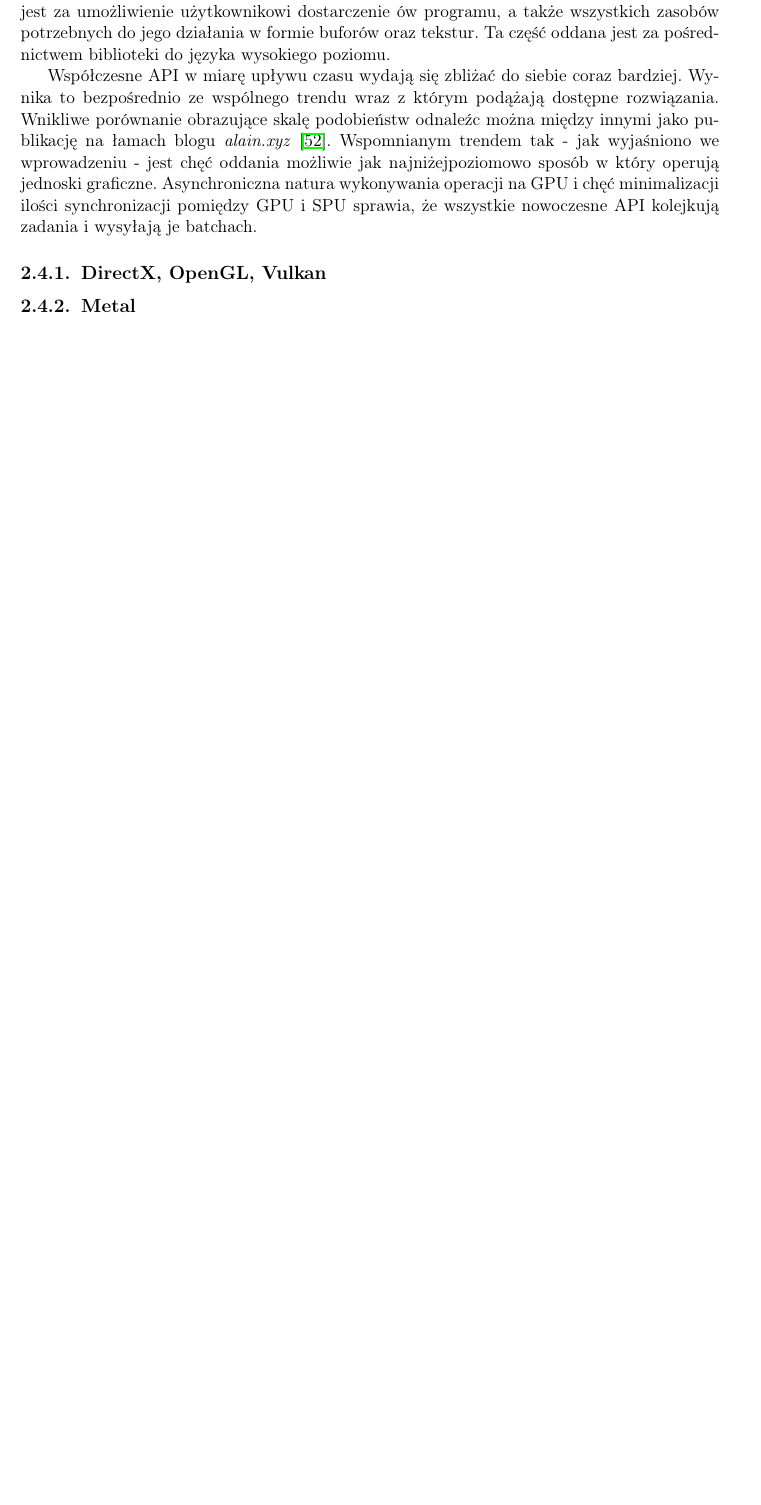
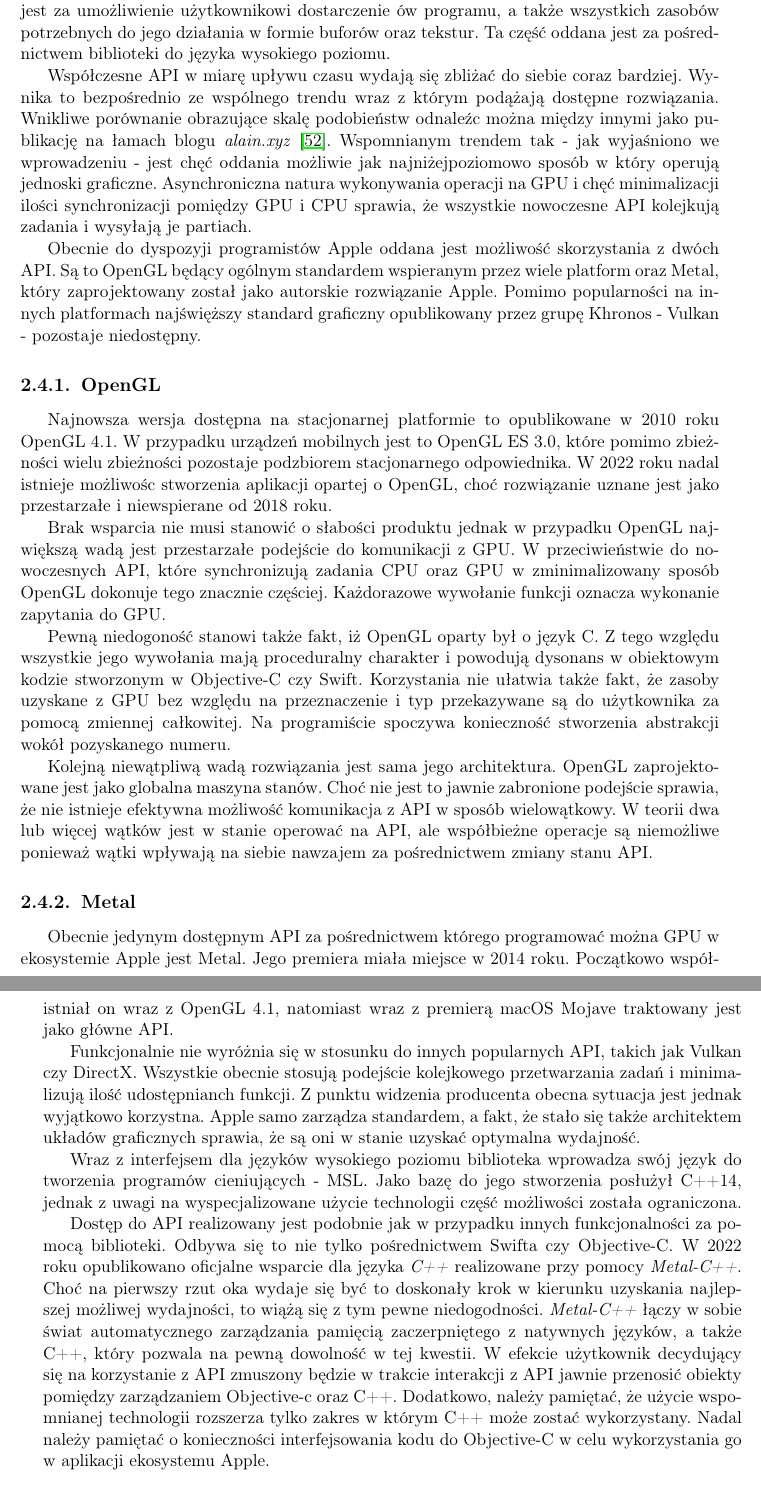
Before and after one commit to P0rc3lain/Master-s-thesis, a LaTeX thesis (master-s-thesis.tex, which reads chapters/available_solutions.tex): part of page 40 of 52 before the commit and two parts of pages 40 and 41 of 54 after it, the two joined at a grey line, cut so that both start at the same text, the shorter picture padded with empty space. Compiled offline with pdfLaTeX.

Commit message:
Explain APIs

```diff
--- a/chapters/available_solutions.tex
+++ b/chapters/available_solutions.tex
@@ -485,16 +483,51 @@ Współczesne API w miarę upływu czasu wydają się zbliżać do siebie coraz
 Wynika to bezpośrednio ze wspólnego trendu wraz z którym podążają dostępne rozwiązania.
 Wnikliwe porównanie obrazujące skalę podobieństw odnaleźc można między innymi jako publikację na łamach blogu \textit{alain.xyz}~\cite{alain_modern_graphics_comparison}.
 Wspomnianym trendem tak - jak wyjaśniono we wprowadzeniu - jest chęć oddania możliwie jak najniżejpoziomowo sposób w który operują jednoski graficzne.
-Asynchroniczna natura wykonywania operacji na GPU i chęć minimalizacji ilości synchronizacji pomiędzy GPU i SPU sprawia, że wszystkie nowoczesne API kolejkują zadania i wysyłają je batchach.
-\subsection{DirectX, OpenGL, Vulkan}
-% Napisać, że w zasadzie to są najpopularniejsze API
-% Napisać, że DirectX został zmodernizowany w celu użycia nowego podejścia
-% Wspomnieć, że OpenGL zostało porzucone na rzecz vulkana.
-% Powiedzieć, ze w zasadzie te rozwiązania są nieobecne na platformie apple
+Asynchroniczna natura wykonywania operacji na GPU i chęć minimalizacji ilości synchronizacji pomiędzy GPU i CPU sprawia, że wszystkie nowoczesne API kolejkują zadania i wysyłają je partiach.
+\par
+Obecnie do dyspozyji programistów Apple oddana jest możliwość skorzystania z dwóch API.
+Są to OpenGL będący ogólnym standardem wspieranym przez wiele platform oraz Metal, który zaprojektowany został jako autorskie rozwiązanie Apple.
+Pomimo popularności na innych platformach najświęższy standard graficzny opublikowany przez grupę Khronos - Vulkan - pozostaje niedostępny.
+\subsection{OpenGL}
+Najnowsza wersja dostępna na stacjonarnej platformie to opublikowane w 2010 roku OpenGL 4.1.
+W przypadku urządzeń mobilnych jest to OpenGL ES 3.0, które pomimo zbieżności wielu zbieżności pozostaje podzbiorem stacjonarnego odpowiednika.
+W 2022 roku nadal istnieje możliwośc stworzenia aplikacji opartej o OpenGL, choć rozwiązanie uznane jest jako przestarzałe i niewspierane od 2018 roku.
+\par
+Brak wsparcia nie musi stanowić o słabości produktu jednak w przypadku OpenGL największą wadą jest przestarzałe podejście do komunikacji z GPU.
+W przeciwieństwie do nowoczesnych API, które synchronizują zadania CPU oraz GPU w zminimalizowany sposób OpenGL dokonuje tego znacznie częściej.
+Każdorazowe wywołanie funkcji oznacza wykonanie zapytania do GPU.
+\par
+Pewną niedogoność stanowi także fakt, iż OpenGL oparty był o język C.
+Z tego względu wszystkie jego wywołania mają proceduralny charakter i powodują dysonans w obiektowym kodzie stworzonym w Objective-C czy Swift.
+Korzystania nie ułatwia także fakt, że zasoby uzyskane z GPU bez względu na przeznaczenie i typ przekazywane są do użytkownika za pomocą zmiennej całkowitej.
+Na programiście spoczywa konieczność stworzenia abstrakcji wokół pozyskanego numeru.
+\par
+Kolejną niewątpliwą wadą rozwiązania jest sama jego architektura.
+OpenGL zaprojektowane jest jako globalna maszyna stanów.
+Choć nie jest to jawnie zabronione podejście sprawia, że nie istnieje efektywna możliwość komunikacja z API w sposób wielowątkowy.
+W teorii dwa lub więcej wątków jest w stanie operować na API, ale współbieżne operacje są niemożliwe ponieważ wątki wpływają na siebie nawzajem za pośrednictwem zmiany stanu API.
 \subsection{Metal}
-% Napisz, że w sumie często ludzie korzystają z Vulkana - bo otwiera im to drogę na linuxa i windowsa.
+Obecnie jedynym dostępnym API za pośrednictwem którego programować można GPU w ekosystemie Apple jest Metal.
+Jego premiera miała miejsce w 2014 roku.
+Początkowo współistniał on wraz z OpenGL 4.1, natomiast wraz z premierą macOS Mojave traktowany jest jako główne API.
+\par
+Funkcjonalnie nie wyróżnia się w stosunku do innych popularnych API, takich jak Vulkan czy DirectX.
+Wszystkie obecnie stosują podejście kolejkowego przetwarzania zadań i minimalizują ilość udostępnianch funkcji.
+Z punktu widzenia producenta obecna sytuacja jest jednak wyjątkowo korzystna.
+Apple samo zarządza standardem, a fakt, że stało się także architektem układów graficznych sprawia, że są oni w stanie uzyskać optymalna wydajność.
+\par
+Wraz z interfejsem dla języków wysokiego poziomu biblioteka wprowadza swój język do tworzenia programów cieniujących - MSL.
+Jako bazę do jego stworzenia posłużył C++14, jednak z uwagi na wyspecjalizowane użycie technologii część możliwości została ograniczona.
+\par
+Dostęp do API realizowany jest podobnie jak w przypadku innych funkcjonalności za pomocą biblioteki.
+Odbywa się to nie tylko pośrednictwem Swifta czy Objective-C.
+W 2022 roku opublikowano oficjalne wsparcie dla języka \textit{C++} realizowane przy pomocy \textit{Metal-C++}.
+Choć na pierwszy rzut oka wydaje się być to doskonały krok w kierunku uzyskania najlepszej możliwej wydajności, to wiążą się z tym pewne niedogodności.
+\textit{Metal-C++} łączy w sobie świat automatycznego zarządzania pamięcią zaczerpniętego z natywnych języków, a także C++, który pozwala na pewną dowolność w tej kwestii.
+W efekcie użytkownik decydujący się na korzystanie z API zmuszony będzie w trakcie interakcji z API jawnie przenosić obiekty pomiędzy zarządzaniem Objective-c oraz C++.
+Dodatkowo, należy pamiętać, że użycie wspomnianej technologii rozszerza tylko zakres w którym C++ może zostać wykorzystany.
+Nadal należy pamiętać o konieczności interfejsowania kodu do Objective-C w celu wykorzystania go w aplikacji ekosystemu Apple.
 % Z tej popularności wzięły się też biblioteki do iOS, które wyglądają jak vulkan ale są wrapperem na metala
 % Napisz, że metal jest super bo pozwala na doskonałe debugowanie
 % Napisz, że fajne jest profilowanie kodu shaderów
-% Napisz, że w zasadzie nafajniejsze jest to, że Metal to tak naprawdę okrojone C++14
-% Napisz o % \subsection{Metal-C++}
+\section{Wnioski}
```
Also changed, not shown: advices.txt (+10 -10 lines), chapters/preamble.tex (+1 -1 lines), chapters/available_solutions.tex (4 more changed lines).
